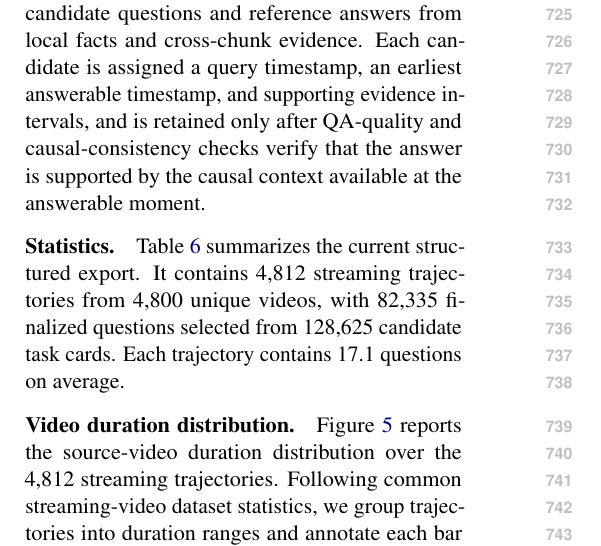
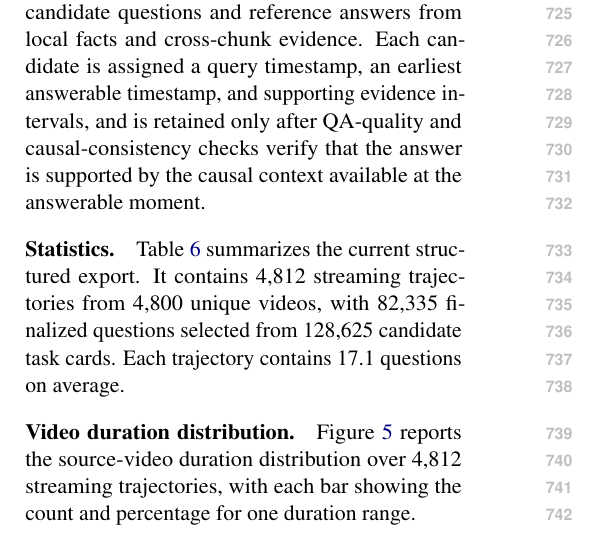
Before and after one commit to Khadgar123/thinkstream-overleaf, a LaTeX paper (main.tex, which reads appendix_data_stats.tex): part of one column of page 10 of 14, cut so that both start at the same text. Compiled offline with pdfLaTeX.

Commit message:
Tighten appendix duration caption text

```diff
--- a/appendix_data_stats.tex
+++ b/appendix_data_stats.tex
@@ -33,8 +33,7 @@ Each trajectory contains 17.1 questions on average.
 \end{table}
 
 \paragraph{Video duration distribution.}
-Figure~\ref{fig:data_video_duration} reports the source-video duration distribution over the 4,812 streaming trajectories.
-Following common streaming-video dataset statistics, we group trajectories into duration ranges and annotate each bar with both the number of trajectories and its percentage.
+Figure~\ref{fig:data_video_duration} reports the source-video duration distribution over 4,812 streaming trajectories, with each bar showing the count and percentage for one duration range.
 
 \begin{figure}[t]
   \centering
```
